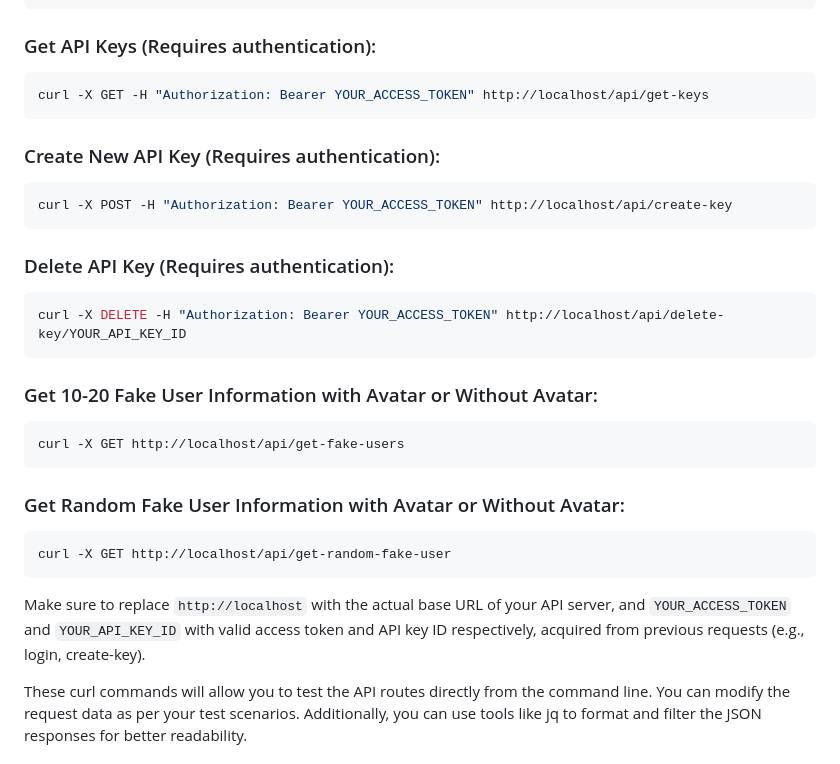
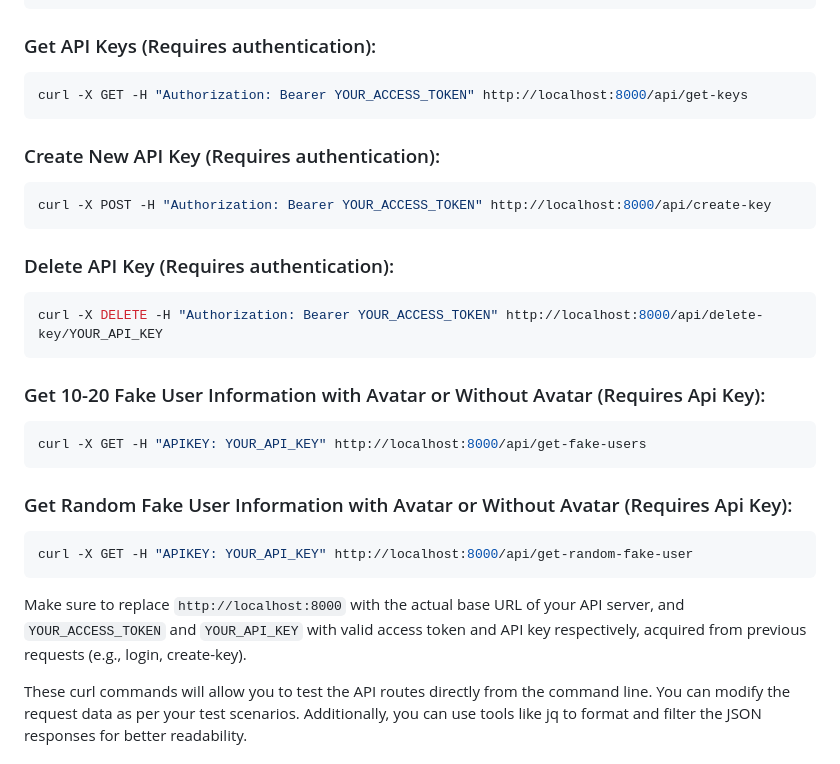
Before and after one commit to BaseMax/PHPFakeUserAvatar, a Markdown page: README.md, the part around one of its changes. Drawn GitHub-style.

````diff
--- a/README.md
+++ b/README.md
@@ -99,34 +109,34 @@ curl -X POST -H "Content-Type: application/json" -d '{"name": "Test User", "emai
 ### Get API Keys (Requires authentication):
 
 ```bash
-curl -X GET -H "Authorization: Bearer YOUR_ACCESS_TOKEN" http://localhost/api/get-keys
+curl -X GET -H "Authorization: Bearer YOUR_ACCESS_TOKEN" http://localhost:8000/api/get-keys
 ```
 
 ### Create New API Key (Requires authentication):
 
 ```bash
-curl -X POST -H "Authorization: Bearer YOUR_ACCESS_TOKEN" http://localhost/api/create-key
+curl -X POST -H "Authorization: Bearer YOUR_ACCESS_TOKEN" http://localhost:8000/api/create-key
 ```
 
 ### Delete API Key (Requires authentication):
 
 ```bash
-curl -X DELETE -H "Authorization: Bearer YOUR_ACCESS_TOKEN" http://localhost/api/delete-key/YOUR_API_KEY_ID
+curl -X DELETE -H "Authorization: Bearer YOUR_ACCESS_TOKEN" http://localhost:8000/api/delete-key/YOUR_API_KEY
 ```
 
-### Get 10-20 Fake User Information with Avatar or Without Avatar:
+### Get 10-20 Fake User Information with Avatar or Without Avatar (Requires Api Key):
 
 ```bash
-curl -X GET http://localhost/api/get-fake-users
+curl -X GET -H "APIKEY: YOUR_API_KEY" http://localhost:8000/api/get-fake-users
 ```
 
-### Get Random Fake User Information with Avatar or Without Avatar:
+### Get Random Fake User Information with Avatar or Without Avatar (Requires Api Key):
 
 ```bash
-curl -X GET http://localhost/api/get-random-fake-user
+curl -X GET -H "APIKEY: YOUR_API_KEY" http://localhost:8000/api/get-random-fake-user
 ```
 
-Make sure to replace `http://localhost` with the actual base URL of your API server, and `YOUR_ACCESS_TOKEN` and `YOUR_API_KEY_ID` with valid access token and API key ID respectively, acquired from previous requests (e.g., login, create-key).
+Make sure to replace `http://localhost:8000` with the actual base URL of your API server, and `YOUR_ACCESS_TOKEN` and `YOUR_API_KEY` with valid access token and API key respectively, acquired from previous requests (e.g., login, create-key).
 
 These curl commands will allow you to test the API routes directly from the command line. You can modify the request data as per your test scenarios. Additionally, you can use tools like jq to format and filter the JSON responses for better readability.
 
````
Also changed, not shown: other parts of README.md (+42 -32 lines).
